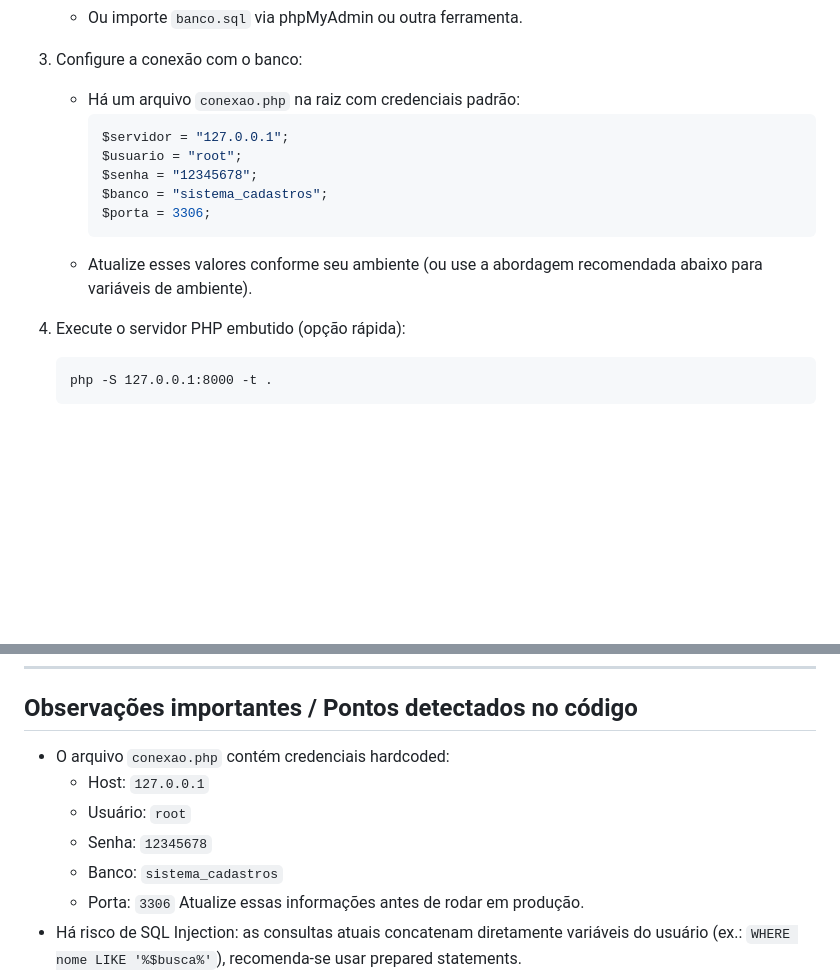
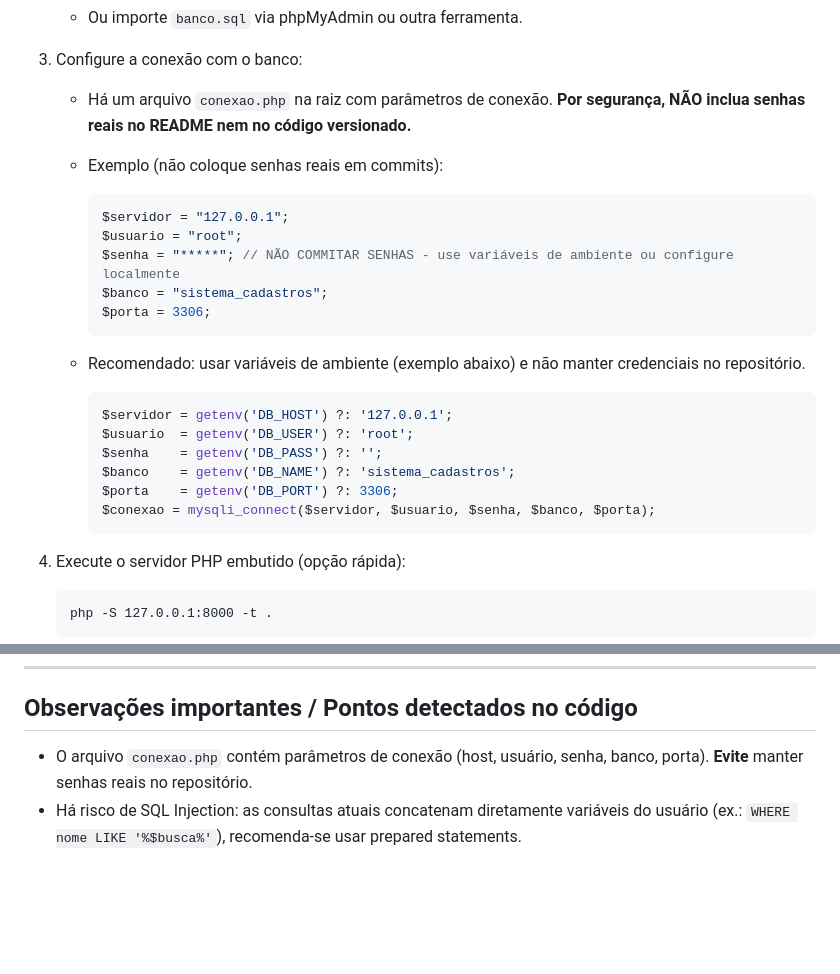
Before and after one commit to Karina-Amorim-Dev/SistemaCadastroPHP, a Markdown page: README.md, 2 parts joined by grey strips. Drawn GitHub-style; blank space fills up the shorter version.

Commit message:
Mask DB password in README and recommend env vars; do not show real password

````diff
--- a/README.md
+++ b/README.md
@@ -51,15 +51,27 @@ Uma aplicação simples de CRUD para demonstrar cadastro e gerenciamento de enti
    - Ou importe `banco.sql` via phpMyAdmin ou outra ferramenta.
 
 3. Configure a conexão com o banco:
-   - Há um arquivo `conexao.php` na raiz com credenciais padrão:
+   - Há um arquivo `conexao.php` na raiz com parâmetros de conexão. **Por segurança, NÃO inclua senhas reais no README nem no código versionado.**
+
+   - Exemplo (não coloque senhas reais em commits):
      ```php
      $servidor = "127.0.0.1";
      $usuario = "root";
-     $senha = "12345678";
+     $senha = "*****"; // NÃO COMMITAR SENHAS - use variáveis de ambiente ou configure localmente
      $banco = "sistema_cadastros";
      $porta = 3306;
      ```
-   - Atualize esses valores conforme seu ambiente (ou use a abordagem recomendada abaixo para variáveis de ambiente).
+
+   - Recomendado: usar variáveis de ambiente (exemplo abaixo) e não manter credenciais no repositório.
+
+     ```php
+     $servidor = getenv('DB_HOST') ?: '127.0.0.1';
+     $usuario  = getenv('DB_USER') ?: 'root';
+     $senha    = getenv('DB_PASS') ?: '';
+     $banco    = getenv('DB_NAME') ?: 'sistema_cadastros';
+     $porta    = getenv('DB_PORT') ?: 3306;
+     $conexao = mysqli_connect($servidor, $usuario, $senha, $banco, $porta);
+     ```
 
 4. Execute o servidor PHP embutido (opção rápida):
    ```
@@ -95,13 +107,7 @@ Como funciona em tempo de execução:
 ---
 
 ## Observações importantes / Pontos detectados no código
-- O arquivo `conexao.php` contém credenciais hardcoded:
-  - Host: `127.0.0.1`
-  - Usuário: `root`
-  - Senha: `12345678`
-  - Banco: `sistema_cadastros`
-  - Porta: `3306`
-  Atualize essas informações antes de rodar em produção.
+- O arquivo `conexao.php` contém parâmetros de conexão (host, usuário, senha, banco, porta). **Evite** manter senhas reais no repositório.
 - Há risco de SQL Injection: as consultas atuais concatenam diretamente variáveis do usuário (ex.: `WHERE nome LIKE '%$busca%'`), recomenda-se usar prepared statements.
 - Em `Veiculos/` o arquivo de exclusão está nomeado `exclir.php` (provável erro de digitação). Verifique e corrija para `excluir.php` para consistência.
 - Não há controle de autenticação — o sistema é aberto. Adicione login/roles se necessário.
````
